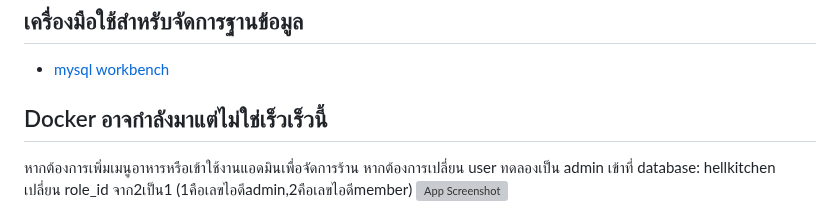
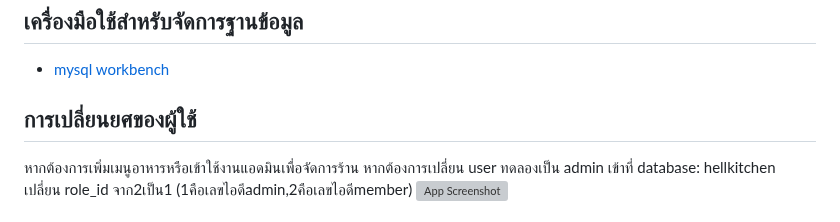
Before and after one commit to gamerzahatv/laravel-food_pos, a Markdown page: README.md, the part around the change. GitHub-like rendering; grey boxes are pictures that could not be loaded.

```diff
--- a/README.md
+++ b/README.md
@@ -76,7 +76,7 @@ Clone the project
 ## เครื่องมือใช้สำหรับจัดการฐานข้อมูล
 - [mysql workbench](https://www.mysql.com/products/workbench/)
 
-## Docker อาจกำลังมาแต่ไม่ใช่เร็วเร็วนี้
+## การเปลี่ยนยศของผู้ใช้
 หากต้องการเพิ่มเมนูอาหารหรือเข้าใช้งานแอดมินเพื่อจัดการร้าน หากต้องการเปลี่ยน user ทดลองเป็น admin เข้าที่ database: hellkitchen เปลี่ยน role_id จาก2เป็น1 (1คือเลขไอดีadmin,2คือเลขไอดีmember)
 ![App Screenshot](https://github.com/gamerzahatv/laravel-food_pos/blob/dev/%E0%B8%84%E0%B8%B9%E0%B9%88%E0%B8%A1%E0%B8%B7%E0%B8%AD/%E0%B8%95%E0%B8%B1%E0%B8%A7%E0%B8%AD%E0%B8%A2%E0%B9%88%E0%B8%B2%E0%B8%87%E0%B9%80%E0%B8%A7%E0%B9%87%E0%B8%9A/user_role.PNG)
 
```
